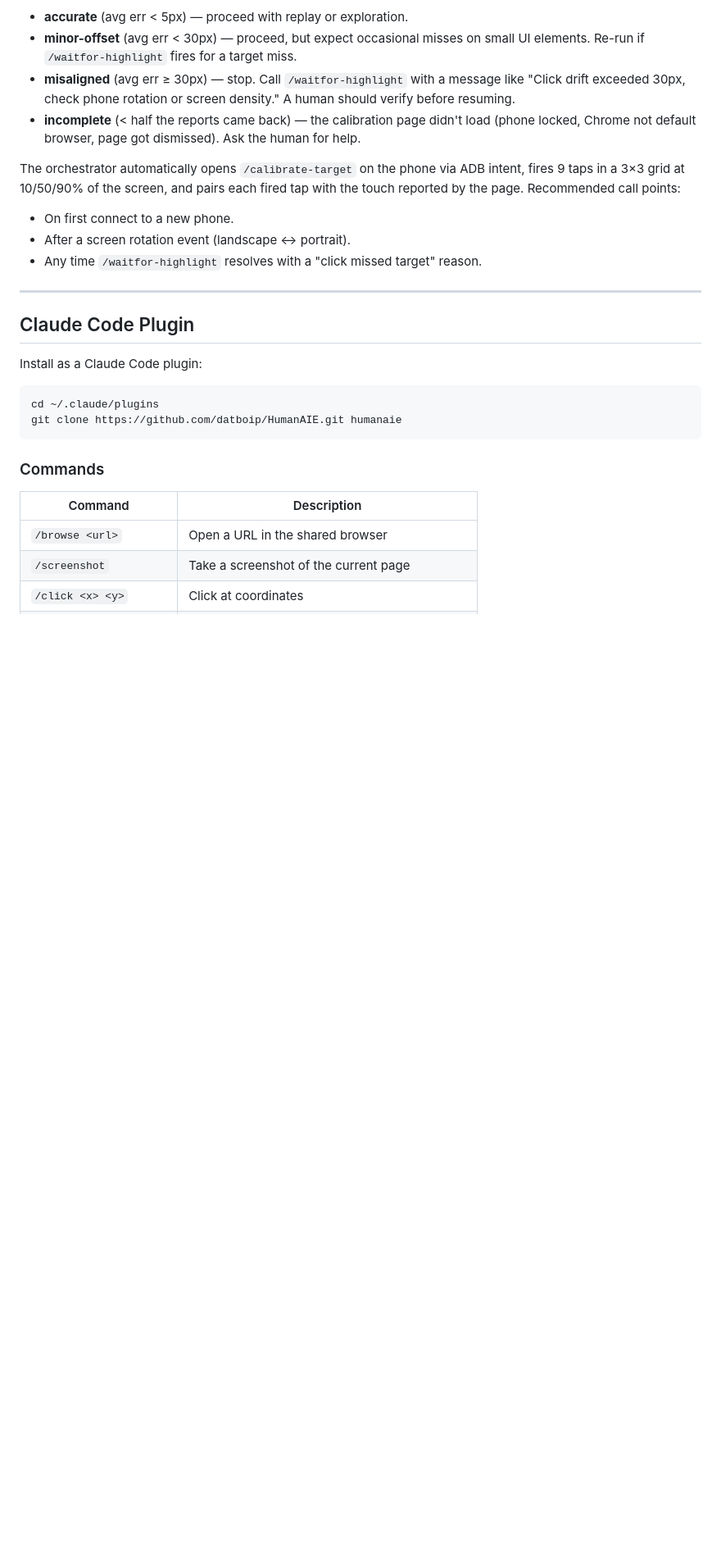
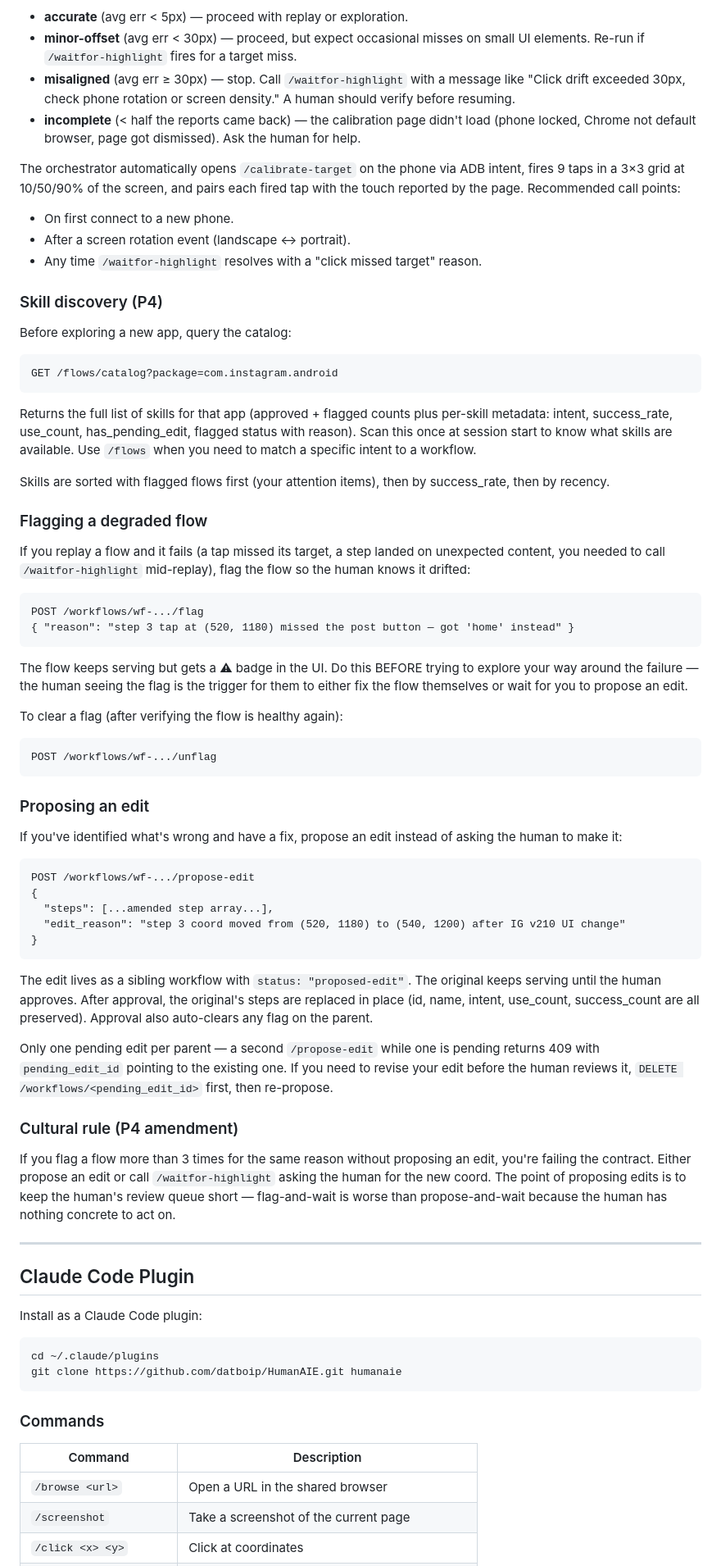
Before and after one commit to datboip/HumanAIE, a Markdown page: README.md, the part around the change. Shown at 82% size. GitHub-like rendering; blank space fills up the shorter version.

Commit message:
docs: README — P4 AI contract (skill discovery, flag, propose-edit, cultural rules)

````diff
--- a/README.md
+++ b/README.md
@@ -366,6 +366,74 @@ fired tap with the touch reported by the page. Recommended call points:
 - After a screen rotation event (landscape ↔ portrait).
 - Any time `/waitfor-highlight` resolves with a "click missed target" reason.
 
+### Skill discovery (P4)
+
+Before exploring a new app, query the catalog:
+
+```
+GET /flows/catalog?package=com.instagram.android
+```
+
+Returns the full list of skills for that app (approved + flagged counts plus
+per-skill metadata: intent, success_rate, use_count, has_pending_edit, flagged
+status with reason). Scan this once at session start to know what skills are
+available. Use `/flows` when you need to match a specific intent to a workflow.
+
+Skills are sorted with flagged flows first (your attention items), then by
+success_rate, then by recency.
+
+### Flagging a degraded flow
+
+If you replay a flow and it fails (a tap missed its target, a step landed on
+unexpected content, you needed to call `/waitfor-highlight` mid-replay), flag
+the flow so the human knows it drifted:
+
+```
+POST /workflows/wf-.../flag
+{ "reason": "step 3 tap at (520, 1180) missed the post button — got 'home' instead" }
+```
+
+The flow keeps serving but gets a ⚠ badge in the UI. Do this BEFORE trying to
+explore your way around the failure — the human seeing the flag is the trigger
+for them to either fix the flow themselves or wait for you to propose an edit.
+
+To clear a flag (after verifying the flow is healthy again):
+
+```
+POST /workflows/wf-.../unflag
+```
+
+### Proposing an edit
+
+If you've identified what's wrong and have a fix, propose an edit instead of
+asking the human to make it:
+
+```
+POST /workflows/wf-.../propose-edit
+{
+  "steps": [...amended step array...],
+  "edit_reason": "step 3 coord moved from (520, 1180) to (540, 1200) after IG v210 UI change"
+}
+```
+
+The edit lives as a sibling workflow with `status: "proposed-edit"`. The
+original keeps serving until the human approves. After approval, the original's
+steps are replaced in place (id, name, intent, use_count, success_count are all
+preserved). Approval also auto-clears any flag on the parent.
+
+Only one pending edit per parent — a second `/propose-edit` while one is
+pending returns 409 with `pending_edit_id` pointing to the existing one. If
+you need to revise your edit before the human reviews it, `DELETE /workflows/<pending_edit_id>`
+first, then re-propose.
+
+### Cultural rule (P4 amendment)
+
+If you flag a flow more than 3 times for the same reason without proposing an
+edit, you're failing the contract. Either propose an edit or call
+`/waitfor-highlight` asking the human for the new coord. The point of
+proposing edits is to keep the human's review queue short — flag-and-wait is
+worse than propose-and-wait because the human has nothing concrete to act on.
+
 ---
 
 ## Claude Code Plugin
````
